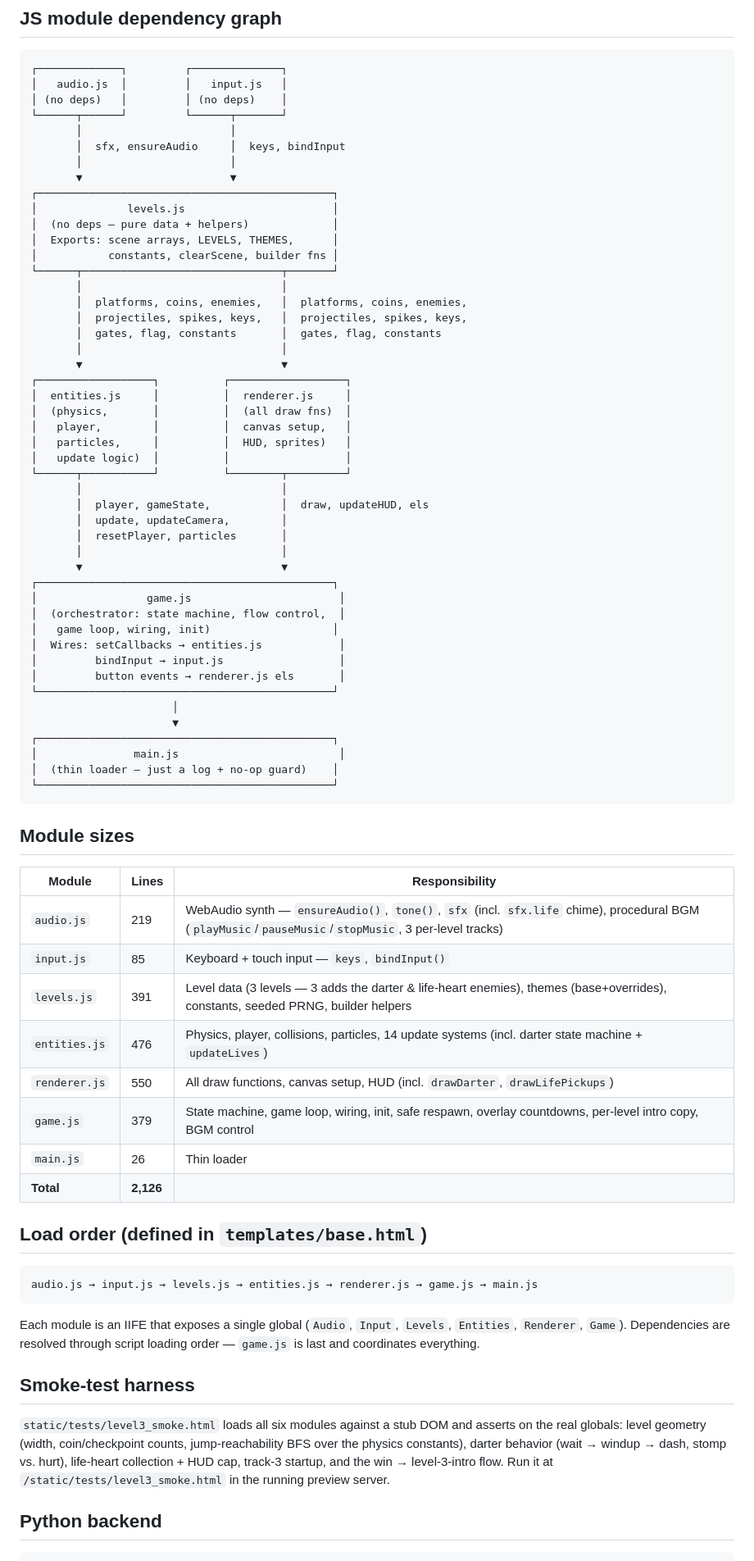
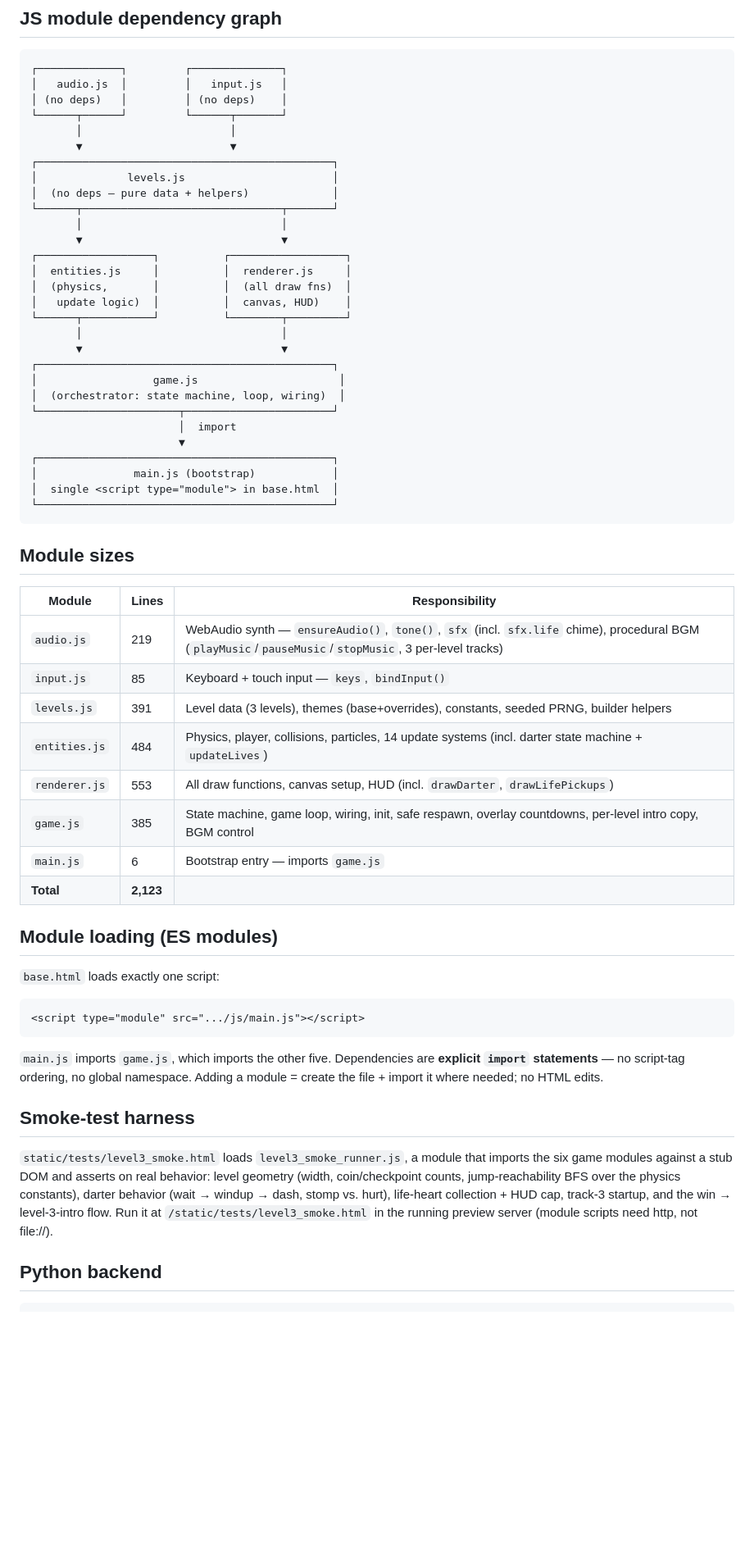
Before and after one commit to theskillster/code, a Markdown page: ollama-code/opencode/MODULES.md, the part around one of its changes. Shown at 82% size. Drawn GitHub-style; blank space fills up the shorter version.

````diff
--- a/ollama-code/opencode/MODULES.md
+++ b/ollama-code/opencode/MODULES.md
@@ -10,47 +10,29 @@
 │ (no deps)   │         │ (no deps)    │
 └──────┬──────┘         └──────┬───────┘
        │                       │
-       │  sfx, ensureAudio     │  keys, bindInput
-       │                       │
        ▼                       ▼
 ┌──────────────────────────────────────────────┐
 │              levels.js                       │
 │  (no deps — pure data + helpers)             │
-│  Exports: scene arrays, LEVELS, THEMES,      │
-│           constants, clearScene, builder fns │
 └──────┬───────────────────────────────┬───────┘
-       │                               │
-       │  platforms, coins, enemies,   │  platforms, coins, enemies,
-       │  projectiles, spikes, keys,   │  projectiles, spikes, keys,
-       │  gates, flag, constants       │  gates, flag, constants
        │                               │
        ▼                               ▼
 ┌──────────────────┐          ┌──────────────────┐
 │  entities.js     │          │  renderer.js     │
 │  (physics,       │          │  (all draw fns)  │
-│   player,        │          │  canvas setup,   │
-│   particles,     │          │  HUD, sprites)   │
-│   update logic)  │          │                  │
+│   update logic)  │          │  canvas, HUD)    │
 └──────┬───────────┘          └────────┬─────────┘
-       │                               │
-       │  player, gameState,           │  draw, updateHUD, els
-       │  update, updateCamera,        │
-       │  resetPlayer, particles       │
        │                               │
        ▼                               ▼
 ┌──────────────────────────────────────────────┐
-│                 game.js                       │
-│  (orchestrator: state machine, flow control,  │
-│   game loop, wiring, init)                   │
-│  Wires: setCallbacks → entities.js            │
-│         bindInput → input.js                  │
-│         button events → renderer.js els       │
-└──────────────────────────────────────────────┘
-                      │
-                      ▼
+│                  game.js                      │
+│  (orchestrator: state machine, loop, wiring)  │
+└──────────────────────┬───────────────────────┘
+                       │  import
+                       ▼
 ┌──────────────────────────────────────────────┐
-│               main.js                         │
-│  (thin loader — just a log + no-op guard)    │
+│               main.js (bootstrap)            │
+│  single <script type="module"> in base.html  │
 └──────────────────────────────────────────────┘
 ```
 
@@ -60,24 +42,35 @@
 |--------|-------|---------------|
 | `audio.js` | 219 | WebAudio synth — `ensureAudio()`, `tone()`, `sfx` (incl. `sfx.life` chime), procedural BGM (`playMusic`/`pauseMusic`/`stopMusic`, 3 per-level tracks) |
 | `input.js` | 85 | Keyboard + touch input — `keys`, `bindInput()` |
-| `levels.js` | 391 | Level data (3 levels — 3 adds the darter & life-heart enemies), themes (base+overrides), constants, seeded PRNG, builder helpers |
-| `entities.js` | 476 | Physics, player, collisions, particles, 14 update systems (incl. darter state machine + `updateLives`) |
-| `renderer.js` | 550 | All draw functions, canvas setup, HUD (incl. `drawDarter`, `drawLifePickups`) |
-| `game.js` | 379 | State machine, game loop, wiring, init, safe respawn, overlay countdowns, per-level intro copy, BGM control |
-| `main.js` | 26 | Thin loader |
-| **Total** | **2,126** | |
+| `levels.js` | 391 | Level data (3 levels), themes (base+overrides), constants, seeded PRNG, builder helpers |
+| `entities.js` | 484 | Physics, player, collisions, particles, 14 update systems (incl. darter state machine + `updateLives`) |
+| `renderer.js` | 553 | All draw functions, canvas setup, HUD (incl. `drawDarter`, `drawLifePickups`) |
+| `game.js` | 385 | State machine, game loop, wiring, init, safe respawn, overlay countdowns, per-level intro copy, BGM control |
+| `main.js` | 6 | Bootstrap entry — imports `game.js` |
+| **Total** | **2,123** | |
 
-## Load order (defined in `templates/base.html`)
+## Module loading (ES modules)
 
-```
-audio.js → input.js → levels.js → entities.js → renderer.js → game.js → main.js
+`base.html` loads exactly one script:
+
+```html
+<script type="module" src=".../js/main.js"></script>
 ```
 
-Each module is an IIFE that exposes a single global (`Audio`, `Input`, `Levels`, `Entities`, `Renderer`, `Game`). Dependencies are resolved through script loading order — `game.js` is last and coordinates everything.
+`main.js` imports `game.js`, which imports the other five. Dependencies are
+**explicit `import` statements** — no script-tag ordering, no global
+namespace. Adding a module = create the file + import it where needed;
+no HTML edits.
 
 ## Smoke-test harness
 
-`static/tests/level3_smoke.html` loads all six modules against a stub DOM and asserts on the real globals: level geometry (width, coin/checkpoint counts, jump-reachability BFS over the physics constants), darter behavior (wait → windup → dash, stomp vs. hurt), life-heart collection + HUD cap, track-3 startup, and the win → level-3-intro flow. Run it at `/static/tests/level3_smoke.html` in the running preview server.
+`static/tests/level3_smoke.html` loads `level3_smoke_runner.js`, a module that
+imports the six game modules against a stub DOM and asserts on real behavior:
+level geometry (width, coin/checkpoint counts, jump-reachability BFS over the
+physics constants), darter behavior (wait → windup → dash, stomp vs. hurt),
+life-heart collection + HUD cap, track-3 startup, and the win → level-3-intro
+flow. Run it at `/static/tests/level3_smoke.html` in the running preview
+server (module scripts need http, not file://).
 
 ## Python backend
 
````
Also changed, not shown: other parts of ollama-code/opencode/MODULES.md (+11 -6 lines), ollama-code/opencode/README.md (+32 -31 lines).
